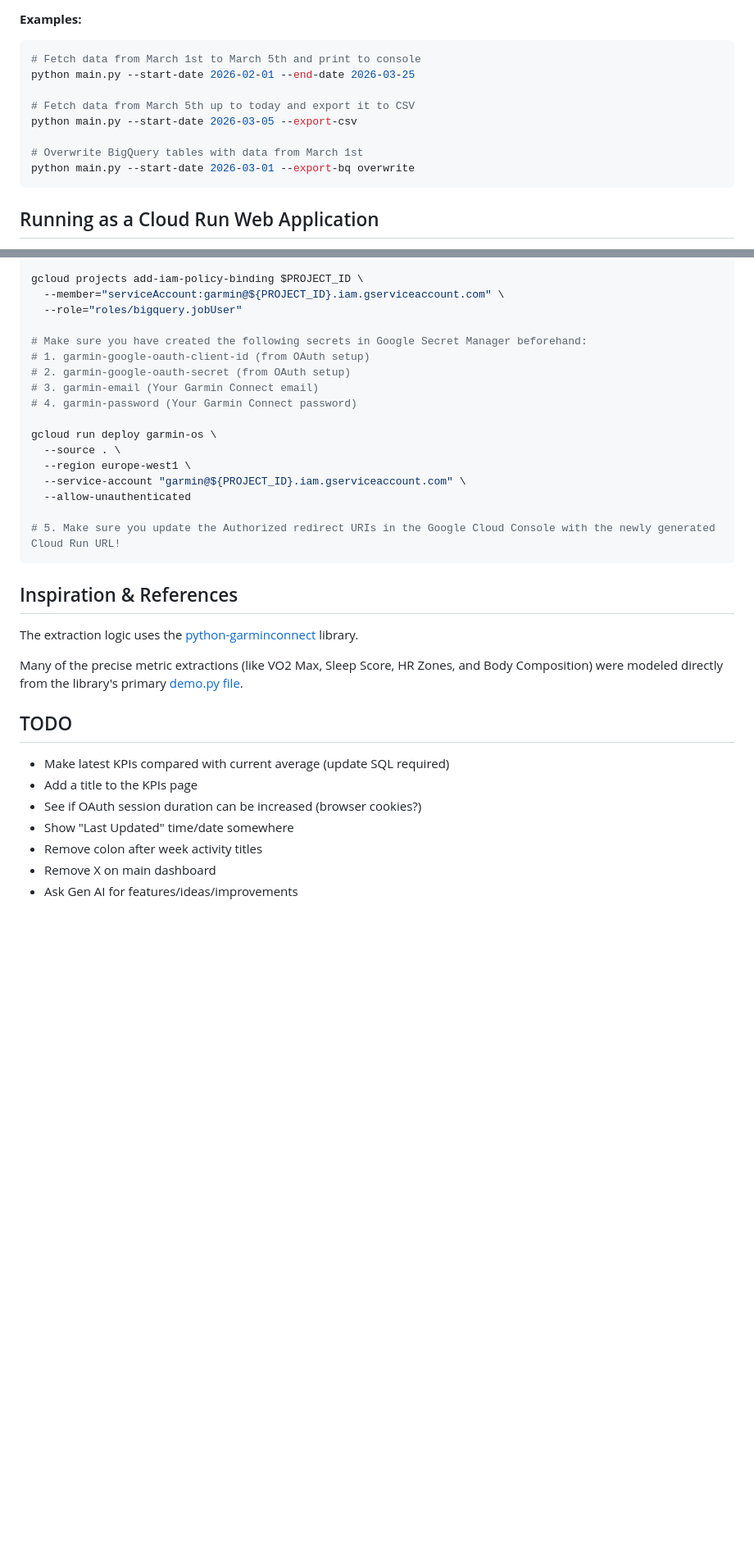
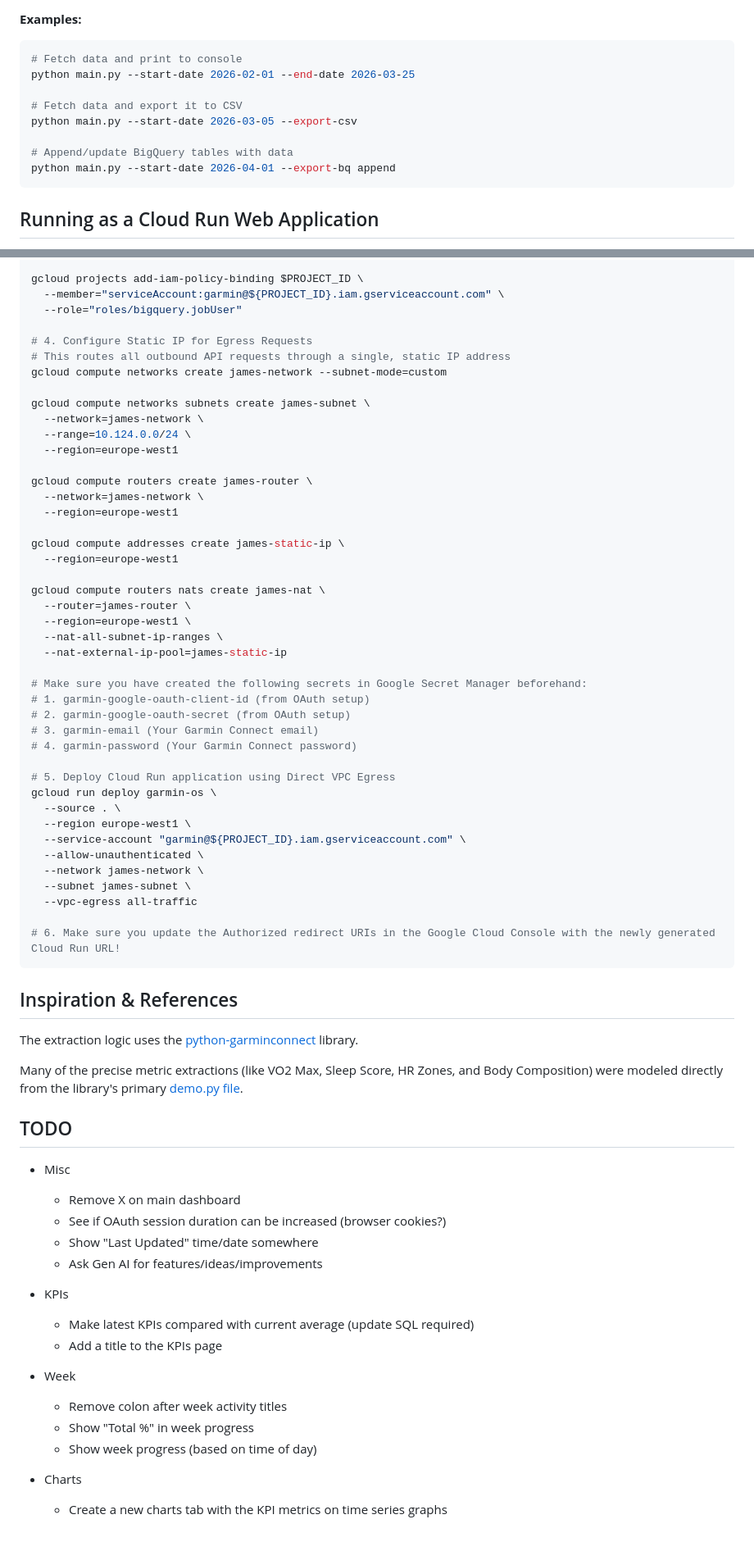
Before and after one commit to JibbyJames/garmin-to-bq, a Markdown page: README.md, 2 parts joined by grey strips. Shown at 82% size. Rendered like a GitHub page; blank space fills up the shorter version.

Commit message:
Update README with static IP and TODO list

````diff
--- a/README.md
+++ b/README.md
@@ -41,14 +41,14 @@ You can run the script via the command line to specify custom date ranges and ex
 
 **Examples:**
 ```bash
-# Fetch data from March 1st to March 5th and print to console
+# Fetch data and print to console
 python main.py --start-date 2026-02-01 --end-date 2026-03-25
 
-# Fetch data from March 5th up to today and export it to CSV
+# Fetch data and export it to CSV
 python main.py --start-date 2026-03-05 --export-csv
 
-# Overwrite BigQuery tables with data from March 1st
-python main.py --start-date 2026-03-01 --export-bq overwrite
+# Append/update BigQuery tables with data
+python main.py --start-date 2026-04-01 --export-bq append
 ```
 
 ## Running as a Cloud Run Web Application
@@ -115,19 +115,45 @@ gcloud projects add-iam-policy-binding $PROJECT_ID \
   --member="serviceAccount:garmin@${PROJECT_ID}.iam.gserviceaccount.com" \
   --role="roles/bigquery.jobUser"
 
+# 4. Configure Static IP for Egress Requests
+# This routes all outbound API requests through a single, static IP address
+gcloud compute networks create james-network --subnet-mode=custom
+
+gcloud compute networks subnets create james-subnet \
+  --network=james-network \
+  --range=10.124.0.0/24 \
+  --region=europe-west1
+
+gcloud compute routers create james-router \
+  --network=james-network \
+  --region=europe-west1
+
+gcloud compute addresses create james-static-ip \
+  --region=europe-west1
+
+gcloud compute routers nats create james-nat \
+  --router=james-router \
+  --region=europe-west1 \
+  --nat-all-subnet-ip-ranges \
+  --nat-external-ip-pool=james-static-ip
+
 # Make sure you have created the following secrets in Google Secret Manager beforehand:
 # 1. garmin-google-oauth-client-id (from OAuth setup)
 # 2. garmin-google-oauth-secret (from OAuth setup)
 # 3. garmin-email (Your Garmin Connect email)
 # 4. garmin-password (Your Garmin Connect password)
 
+# 5. Deploy Cloud Run application using Direct VPC Egress
 gcloud run deploy garmin-os \
   --source . \
   --region europe-west1 \
   --service-account "garmin@${PROJECT_ID}.iam.gserviceaccount.com" \
-  --allow-unauthenticated
+  --allow-unauthenticated \
+  --network james-network \
+  --subnet james-subnet \
+  --vpc-egress all-traffic
 
-# 5. Make sure you update the Authorized redirect URIs in the Google Cloud Console with the newly generated Cloud Run URL!
+# 6. Make sure you update the Authorized redirect URIs in the Google Cloud Console with the newly generated Cloud Run URL!
 ```
 
 ## Inspiration & References
@@ -139,10 +165,20 @@ Many of the precise metric extractions (like VO2 Max, Sleep Score, HR Zones, and
 
 ## TODO
 
-- Make latest KPIs compared with current average (update SQL required)
-- Add a title to the KPIs page
-- See if OAuth session duration can be increased (browser cookies?)
-- Show "Last Updated" time/date somewhere
-- Remove colon after week activity titles
-- Remove X on main dashboard
-- Ask Gen AI for features/ideas/improvements
+- Misc
+    - Remove X on main dashboard
+    - See if OAuth session duration can be increased (browser cookies?)
+    - Show "Last Updated" time/date somewhere
+    - Ask Gen AI for features/ideas/improvements
+
+- KPIs
+    - Make latest KPIs compared with current average (update SQL required)
+    - Add a title to the KPIs page
+
+- Week
+    - Remove colon after week activity titles
+    - Show "Total %" in week progress
+    - Show week progress (based on time of day)
+
+- Charts
+    - Create a new charts tab with the KPI metrics on time series graphs
````
